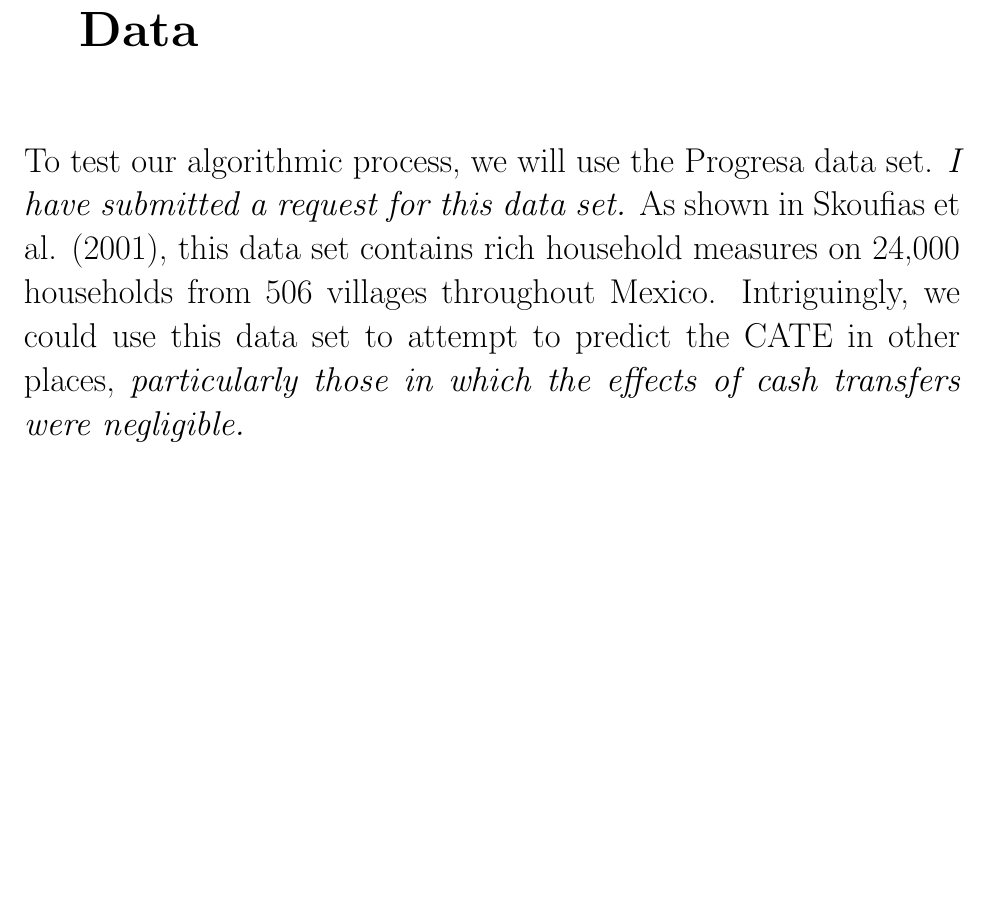
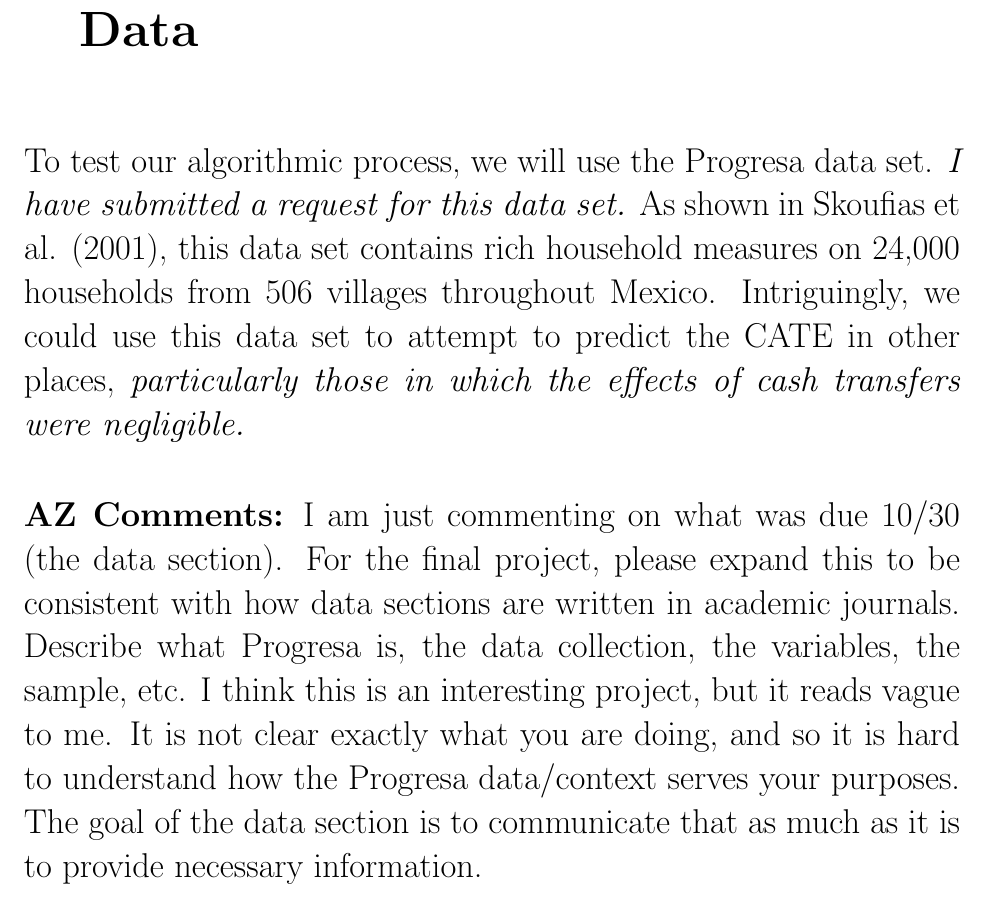
Before and after one commit to noahdixon400/Public-Economics, a LaTeX document (Public Project.tex): part of page 12 of 16, cut so that both start at the same text, the shorter picture padded with empty space. Compiled offline with pdfLaTeX.

Commit message:
Comments from Anna on data section

```diff
--- a/Public Project.tex
+++ b/Public Project.tex
@@ -286,6 +286,7 @@ Our method includes the following stages:
 
 To test our algorithmic process, we will use the Progresa data set. \emph{I have submitted a request for this data set.} As shown in Skoufias et al. (2001), this data set contains rich household measures on 24,000 households from 506 villages throughout Mexico. Intriguingly, we could use this data set to attempt to predict the CATE in other places, \emph{particularly those in which the effects of cash transfers were negligible.}
 
+\textbf{AZ Comments:} I am just commenting on what was due 10/30 (the data section). For the final project, please expand this to be consistent with how data sections are written in academic journals. Describe what Progresa is, the data collection, the variables, the sample, etc. I think this is an interesting project, but it reads vague to me. It is not clear exactly what you are doing, and so it is hard to understand how the Progresa data/context serves your purposes. The goal of the data section is to communicate that as much as it is to provide necessary information.
 
 %\subsection{Identification Strategy}
 
```
